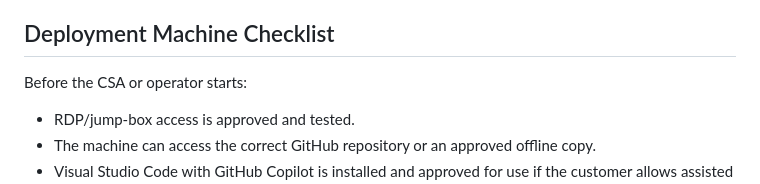
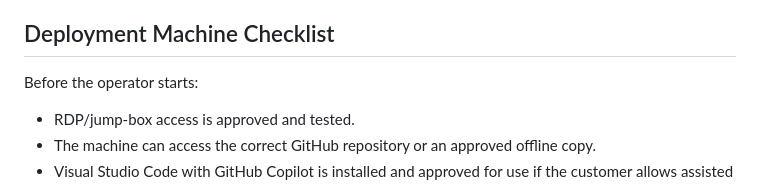
Before and after one commit to wjpigott/Capacity-Planning-Dashboard, a Markdown page: docs/LOCKED-DOWN-CUSTOMER-PREREQS.md, the part around the change. Rendered like a GitHub page.

Commit message:
Update deployment checklist to remove CSA reference

```diff
--- a/docs/LOCKED-DOWN-CUSTOMER-PREREQS.md
+++ b/docs/LOCKED-DOWN-CUSTOMER-PREREQS.md
@@ -184,7 +184,7 @@ If this command is skipped or cannot reach SQL, the app may deploy successfully
 
 ## Deployment Machine Checklist
 
-Before the CSA or operator starts:
+Before the operator starts:
 
 - RDP/jump-box access is approved and tested.
 - The machine can access the correct GitHub repository or an approved offline copy.
```
